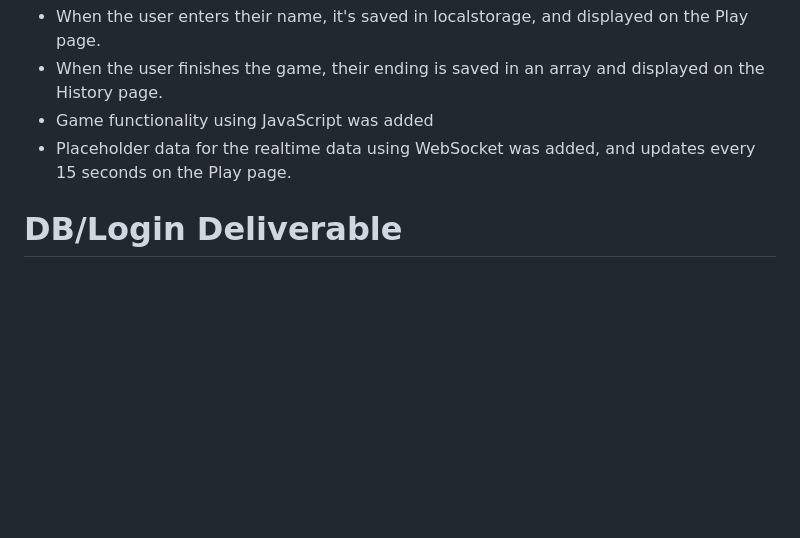
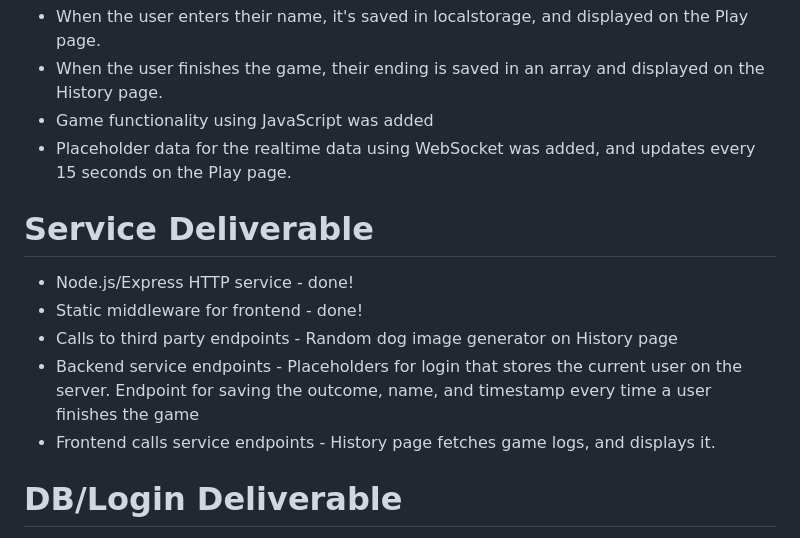
Before and after one commit to sadietayler/startup, a Markdown page: README.md, the part around the change. Drawn GitHub-style; blank space fills up the shorter version.

Commit message:
re-added some stuff I deleted by mistake

```diff
--- a/README.md
+++ b/README.md
@@ -50,6 +50,13 @@ Remember those "Choose Your Own Adventure" books you would read as a kid? This i
 - Game functionality using JavaScript was added
 - Placeholder data for the realtime data using WebSocket was added, and updates every 15 seconds on the Play page.
 
+# Service Deliverable
+- Node.js/Express HTTP service - done!
+- Static middleware for frontend - done!
+- Calls to third party endpoints - Random dog image generator on History page
+- Backend service endpoints - Placeholders for login that stores the current user on the server. Endpoint for saving the outcome, name, and timestamp every time a user finishes the game
+- Frontend calls service endpoints - History page fetches game logs, and displays it.
+
 # DB/Login Deliverable
 Users can register/login, and their credentials are stored in the database. When they finish the game, their game log is stored as well, and appears on the History page.
 
```
